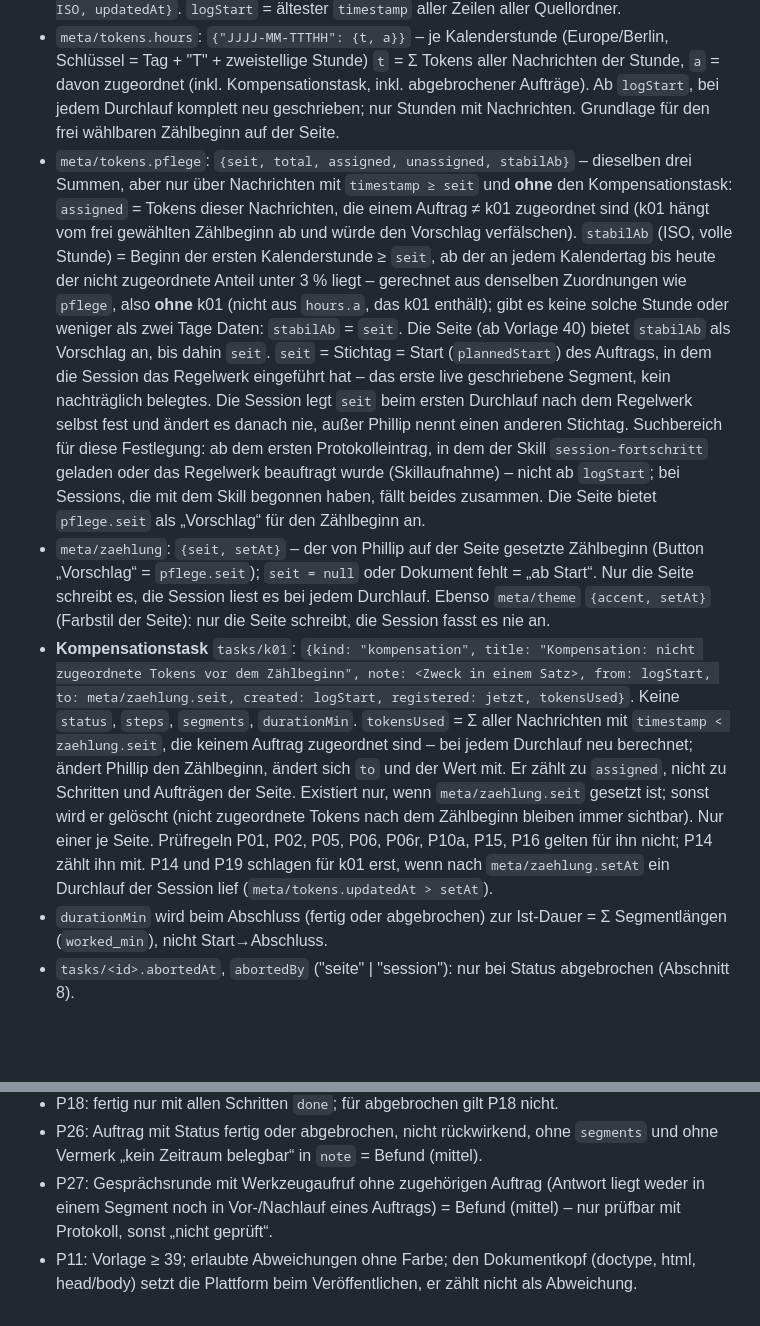
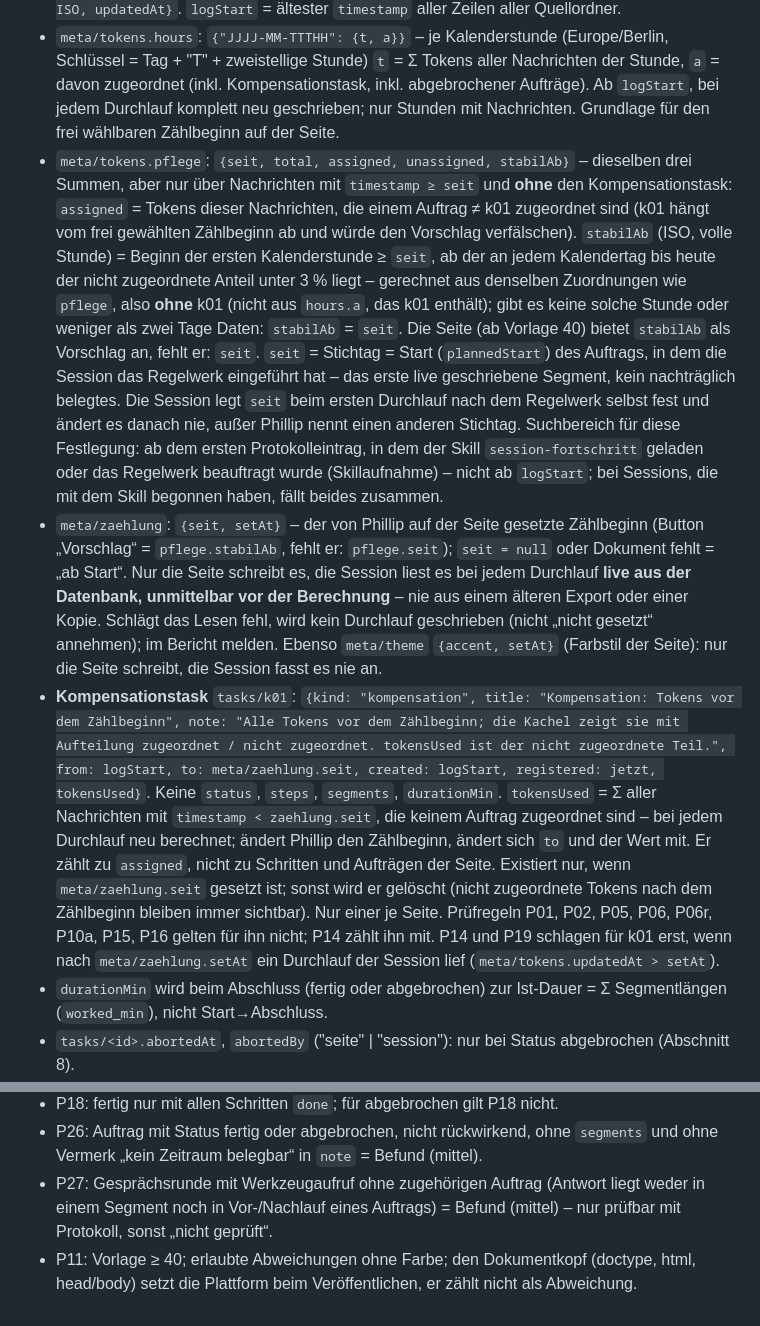
Before and after one commit to Ib4neZ89/Privat, a Markdown page: docs/token-regeln.md, 2 parts joined by grey strips. Rendered like a GitHub page; blank space fills up the shorter version.

```diff
--- a/docs/token-regeln.md
+++ b/docs/token-regeln.md
@@ -15,9 +15,9 @@ Kontext: Eine Claude-Code-Session (Windows, PowerShell) pflegt eine Fortschritts
 - `tasks/<id>.tokensUsed` (int), `tasks/<id>.tokensPartial` (bool, nur wenn true), `tasks/<id>.tokensForecast` (int; wann gesetzt/gelöscht: Abschnitt 5). `tokensPartial`: true setzen, sonst `__delete__` (nie false ablegen).
 - `meta/tokens`: `{days: {"JJJJ-MM-TT": int}, total, assigned, unassigned, breakdown: {input, cacheCreate, cacheRead, output}, sources: [..], tz: "Europe/Berlin", logStart: ISO, updatedAt}`. `logStart` = ältester `timestamp` aller Zeilen aller Quellordner.
 - `meta/tokens.hours`: `{"JJJJ-MM-TTTHH": {t, a}}` – je Kalenderstunde (Europe/Berlin, Schlüssel = Tag + "T" + zweistellige Stunde) `t` = Σ Tokens aller Nachrichten der Stunde, `a` = davon zugeordnet (inkl. Kompensationstask, inkl. abgebrochener Aufträge). Ab `logStart`, bei jedem Durchlauf komplett neu geschrieben; nur Stunden mit Nachrichten. Grundlage für den frei wählbaren Zählbeginn auf der Seite.
-- `meta/tokens.pflege`: `{seit, total, assigned, unassigned, stabilAb}` – dieselben drei Summen, aber nur über Nachrichten mit `timestamp ≥ seit` und **ohne** den Kompensationstask: `assigned` = Tokens dieser Nachrichten, die einem Auftrag ≠ k01 zugeordnet sind (k01 hängt vom frei gewählten Zählbeginn ab und würde den Vorschlag verfälschen). `stabilAb` (ISO, volle Stunde) = Beginn der ersten Kalenderstunde ≥ `seit`, ab der an jedem Kalendertag bis heute der nicht zugeordnete Anteil unter 3 % liegt – gerechnet aus denselben Zuordnungen wie `pflege`, also **ohne** k01 (nicht aus `hours.a`, das k01 enthält); gibt es keine solche Stunde oder weniger als zwei Tage Daten: `stabilAb` = `seit`. Die Seite (ab Vorlage 40) bietet `stabilAb` als Vorschlag an, bis dahin `seit`. `seit` = Stichtag = Start (`plannedStart`) des Auftrags, in dem die Session das Regelwerk eingeführt hat – das erste live geschriebene Segment, kein nachträglich belegtes. Die Session legt `seit` beim ersten Durchlauf nach dem Regelwerk selbst fest und ändert es danach nie, außer Phillip nennt einen anderen Stichtag. Suchbereich für diese Festlegung: ab dem ersten Protokolleintrag, in dem der Skill `session-fortschritt` geladen oder das Regelwerk beauftragt wurde (Skillaufnahme) – nicht ab `logStart`; bei Sessions, die mit dem Skill begonnen haben, fällt beides zusammen. Die Seite bietet `pflege.seit` als „Vorschlag“ für den Zählbeginn an.
-- `meta/zaehlung`: `{seit, setAt}` – der von Phillip auf der Seite gesetzte Zählbeginn (Button „Vorschlag“ = `pflege.seit`); `seit = null` oder Dokument fehlt = „ab Start“. Nur die Seite schreibt es, die Session liest es bei jedem Durchlauf. Ebenso `meta/theme` `{accent, setAt}` (Farbstil der Seite): nur die Seite schreibt, die Session fasst es nie an.
-- **Kompensationstask** `tasks/k01`: `{kind: "kompensation", title: "Kompensation: nicht zugeordnete Tokens vor dem Zählbeginn", note: <Zweck in einem Satz>, from: logStart, to: meta/zaehlung.seit, created: logStart, registered: jetzt, tokensUsed}`. Keine `status`, `steps`, `segments`, `durationMin`. `tokensUsed` = Σ aller Nachrichten mit `timestamp < zaehlung.seit`, die keinem Auftrag zugeordnet sind – bei jedem Durchlauf neu berechnet; ändert Phillip den Zählbeginn, ändert sich `to` und der Wert mit. Er zählt zu `assigned`, nicht zu Schritten und Aufträgen der Seite. Existiert nur, wenn `meta/zaehlung.seit` gesetzt ist; sonst wird er gelöscht (nicht zugeordnete Tokens nach dem Zählbeginn bleiben immer sichtbar). Nur einer je Seite. Prüfregeln P01, P02, P05, P06, P06r, P10a, P15, P16 gelten für ihn nicht; P14 zählt ihn mit. P14 und P19 schlagen für k01 erst, wenn nach `meta/zaehlung.setAt` ein Durchlauf der Session lief (`meta/tokens.updatedAt > setAt`).
+- `meta/tokens.pflege`: `{seit, total, assigned, unassigned, stabilAb}` – dieselben drei Summen, aber nur über Nachrichten mit `timestamp ≥ seit` und **ohne** den Kompensationstask: `assigned` = Tokens dieser Nachrichten, die einem Auftrag ≠ k01 zugeordnet sind (k01 hängt vom frei gewählten Zählbeginn ab und würde den Vorschlag verfälschen). `stabilAb` (ISO, volle Stunde) = Beginn der ersten Kalenderstunde ≥ `seit`, ab der an jedem Kalendertag bis heute der nicht zugeordnete Anteil unter 3 % liegt – gerechnet aus denselben Zuordnungen wie `pflege`, also **ohne** k01 (nicht aus `hours.a`, das k01 enthält); gibt es keine solche Stunde oder weniger als zwei Tage Daten: `stabilAb` = `seit`. Die Seite (ab Vorlage 40) bietet `stabilAb` als Vorschlag an, fehlt er: `seit`. `seit` = Stichtag = Start (`plannedStart`) des Auftrags, in dem die Session das Regelwerk eingeführt hat – das erste live geschriebene Segment, kein nachträglich belegtes. Die Session legt `seit` beim ersten Durchlauf nach dem Regelwerk selbst fest und ändert es danach nie, außer Phillip nennt einen anderen Stichtag. Suchbereich für diese Festlegung: ab dem ersten Protokolleintrag, in dem der Skill `session-fortschritt` geladen oder das Regelwerk beauftragt wurde (Skillaufnahme) – nicht ab `logStart`; bei Sessions, die mit dem Skill begonnen haben, fällt beides zusammen.
+- `meta/zaehlung`: `{seit, setAt}` – der von Phillip auf der Seite gesetzte Zählbeginn (Button „Vorschlag“ = `pflege.stabilAb`, fehlt er: `pflege.seit`); `seit = null` oder Dokument fehlt = „ab Start“. Nur die Seite schreibt es, die Session liest es bei jedem Durchlauf **live aus der Datenbank, unmittelbar vor der Berechnung** – nie aus einem älteren Export oder einer Kopie. Schlägt das Lesen fehl, wird kein Durchlauf geschrieben (nicht „nicht gesetzt“ annehmen); im Bericht melden. Ebenso `meta/theme` `{accent, setAt}` (Farbstil der Seite): nur die Seite schreibt, die Session fasst es nie an.
+- **Kompensationstask** `tasks/k01`: `{kind: "kompensation", title: "Kompensation: Tokens vor dem Zählbeginn", note: "Alle Tokens vor dem Zählbeginn; die Kachel zeigt sie mit Aufteilung zugeordnet / nicht zugeordnet. tokensUsed ist der nicht zugeordnete Teil.", from: logStart, to: meta/zaehlung.seit, created: logStart, registered: jetzt, tokensUsed}`. Keine `status`, `steps`, `segments`, `durationMin`. `tokensUsed` = Σ aller Nachrichten mit `timestamp < zaehlung.seit`, die keinem Auftrag zugeordnet sind – bei jedem Durchlauf neu berechnet; ändert Phillip den Zählbeginn, ändert sich `to` und der Wert mit. Er zählt zu `assigned`, nicht zu Schritten und Aufträgen der Seite. Existiert nur, wenn `meta/zaehlung.seit` gesetzt ist; sonst wird er gelöscht (nicht zugeordnete Tokens nach dem Zählbeginn bleiben immer sichtbar). Nur einer je Seite. Prüfregeln P01, P02, P05, P06, P06r, P10a, P15, P16 gelten für ihn nicht; P14 zählt ihn mit. P14 und P19 schlagen für k01 erst, wenn nach `meta/zaehlung.setAt` ein Durchlauf der Session lief (`meta/tokens.updatedAt > setAt`).
 - `durationMin` wird beim Abschluss (fertig oder abgebrochen) zur Ist-Dauer = Σ Segmentlängen (`worked_min`), nicht Start→Abschluss.
 - `tasks/<id>.abortedAt`, `abortedBy` ("seite" | "session"): nur bei Status abgebrochen (Abschnitt 8).
 - **Postfach** `aktionen/<id>`: `{typ, task, grund, at, gesehen, gesehenAt, chat}` – Einträge schreibt die Seite (derzeit `typ = "abbruch"`), die Session liest sie (Abschnitt 8) und setzt nur `gesehen`/`gesehenAt`; sie löscht nie.
@@ -92,4 +95,4 @@ Kontext: Eine Claude-Code-Session (Windows, PowerShell) pflegt eine Fortschritts
 - P18: fertig nur mit allen Schritten `done`; für abgebrochen gilt P18 nicht.
 - P26: Auftrag mit Status fertig oder abgebrochen, nicht rückwirkend, ohne `segments` und ohne Vermerk „kein Zeitraum belegbar“ in `note` = Befund (mittel).
 - P27: Gesprächsrunde mit Werkzeugaufruf ohne zugehörigen Auftrag (Antwort liegt weder in einem Segment noch in Vor-/Nachlauf eines Auftrags) = Befund (mittel) – nur prüfbar mit Protokoll, sonst „nicht geprüft“.
-- P11: Vorlage ≥ 39; erlaubte Abweichungen ohne Farbe; den Dokumentkopf (doctype, html, head/body) setzt die Plattform beim Veröffentlichen, er zählt nicht als Abweichung.
+- P11: Vorlage ≥ 40; erlaubte Abweichungen ohne Farbe; den Dokumentkopf (doctype, html, head/body) setzt die Plattform beim Veröffentlichen, er zählt nicht als Abweichung.
```
Also changed, not shown: other parts of docs/token-regeln.md (+7 -4 lines).
